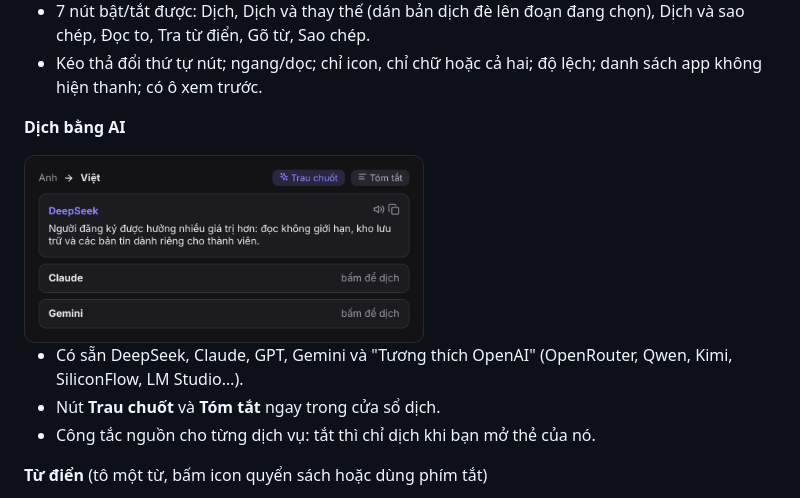
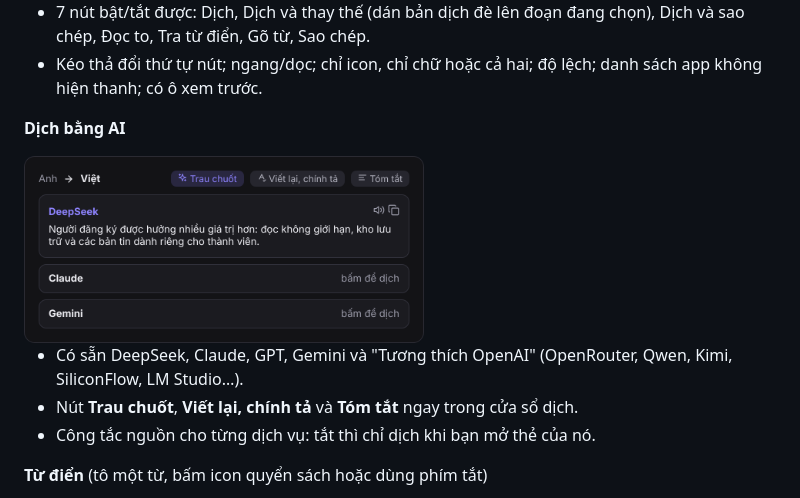
Before and after one commit to nguyenguyen673/673Trans, a Markdown page: README.md, the part around the change. GitHub-like rendering; pictures changed too: asset/f-ai.png.

```diff
--- a/README.md
+++ b/README.md
@@ -33,7 +33,7 @@
 <img src="asset/f-ai.png" width="400"/>
 
 - Có sẵn DeepSeek, Claude, GPT, Gemini và "Tương thích OpenAI" (OpenRouter, Qwen, Kimi, SiliconFlow, LM Studio…).
-- Nút **Trau chuốt** và **Tóm tắt** ngay trong cửa sổ dịch.
+- Nút **Trau chuốt**, **Viết lại, chính tả** và **Tóm tắt** ngay trong cửa sổ dịch.
 - Công tắc nguồn cho từng dịch vụ: tắt thì chỉ dịch khi bạn mở thẻ của nó.
 
 **Từ điển** (tô một từ, bấm icon quyển sách hoặc dùng phím tắt)
```
Also changed, not shown: HUONG-DAN.md (+2 -2 lines), 7 other files.
